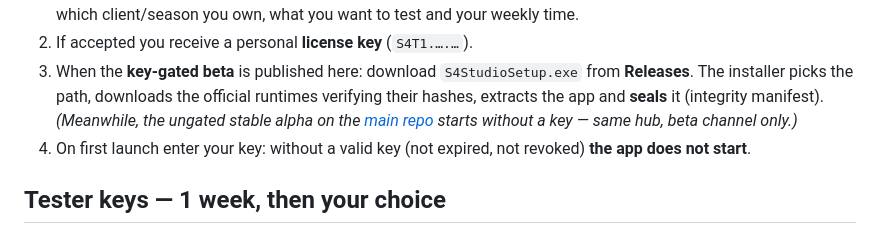
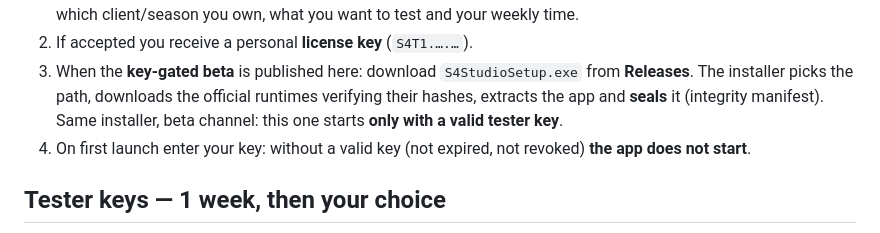
Before and after one commit to Suplic0z05/S4Studio-Pubblic-Test-, a Markdown page: README.md, the part around one of its changes. Drawn GitHub-style.

```diff
--- a/README.md
+++ b/README.md
@@ -67,9 +67,8 @@ serious project, not a weekend script.
 2. If accepted you receive a personal **license key** (`S4T1.….…`).
 3. When the **key-gated beta** is published here: download `S4StudioSetup.exe` from
    **Releases**. The installer picks the path, downloads the official runtimes verifying their
-   hashes, extracts the app and **seals** it (integrity manifest).
-   *(Meanwhile, the ungated stable alpha on the [main repo](https://github.com/Suplic0z05/S4Studio/releases/tag/v0.0.0.1-alpha)
-   starts without a key — same hub, beta channel only.)*
+   hashes, extracts the app and **seals** it (integrity manifest). Same installer, beta channel:
+   this one starts **only with a valid tester key**.
 4. On first launch enter your key: without a valid key (not expired, not revoked) **the app does
    not start**.
 
```
Also changed, not shown: other parts of README.md (+1 -1 lines), assets/s4studio-logo-512.png (added).
